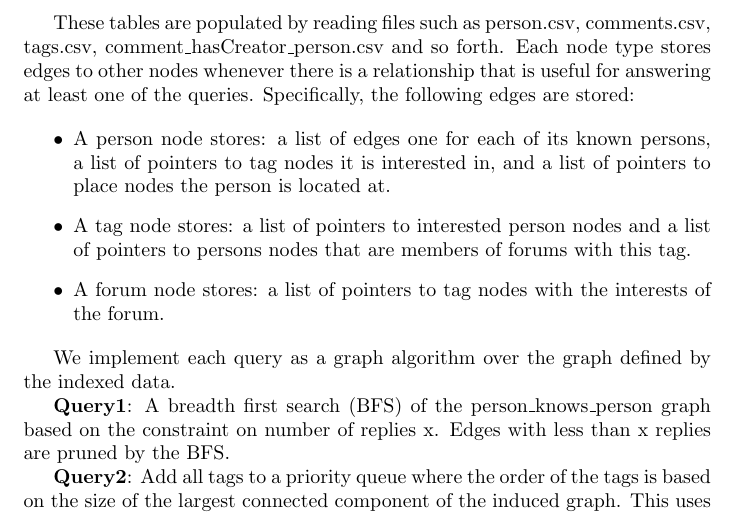
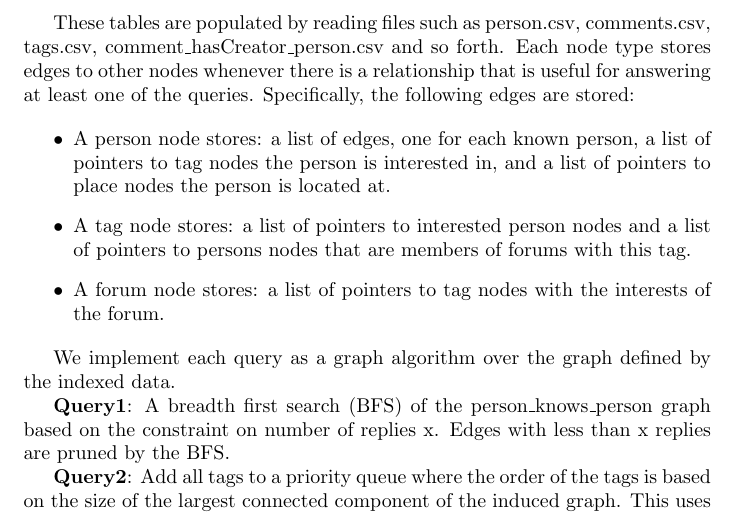
Before and after one commit to luisenp/sigmod14, a LaTeX document (midterm/midterm.tex): part of page 3 of 5, cut so that both start at the same text. Compiled offline with pdfLaTeX.

Commit message:
submitted version of the midterm report

```diff
--- a/midterm/midterm.tex
+++ b/midterm/midterm.tex
@@ -158,7 +158,7 @@ that is useful for answering at least one of the queries. Specifically,
 the following edges are stored:
 
 \begin{itemize}
-\item A person node stores: a list of edges one for each of its known persons, a list of pointers to tag nodes it is interested in, and a list of pointers to place nodes the person is located at.
+\item A person node stores: a list of edges, one for each known person, a list of pointers to tag nodes the person is interested in, and a list of pointers to place nodes the person is located at.
 \item A tag node stores: a list of pointers to interested person nodes and a list of pointers to persons nodes that are members of forums with this tag.
 \item A forum node stores: a list of pointers to tag nodes with the interests of the forum.
 \end{itemize}
```
